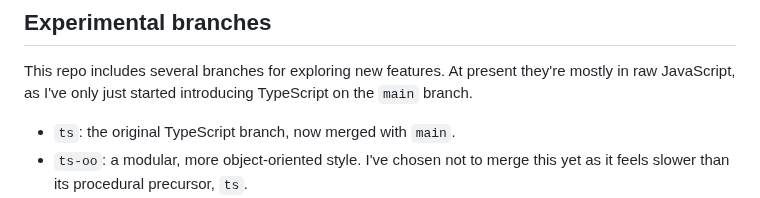
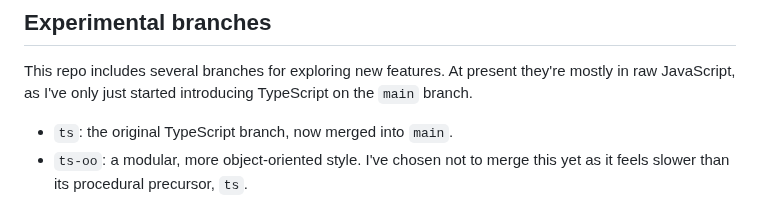
Before and after one commit to pjtunstall/almondala, a Markdown page: README.md, the part around the change. GitHub-like rendering.

Commit message:
documenting

```diff
--- a/README.md
+++ b/README.md
@@ -81,7 +81,7 @@ Open a browser. When the popup prompts you, allow the application to accept inco
 
 This repo includes several branches for exploring new features. At present they're mostly in raw JavaScript, as I've only just started introducing TypeScript on the `main` branch.
 
-- `ts`: the original TypeScript branch, now merged with `main`.
+- `ts`: the original TypeScript branch, now merged into `main`.
 - `ts-oo`: a modular, more object-oriented style. I've chosen not to merge this yet as it feels slower than its procedural precursor, `ts`.
 - `fake`: a progressive loading effect: panning or zooming the current frame before calculating the next one. (Works up to a point: a series of pans and zooms will eventually get out of sync with the properly calculated view, maybe due accumulated rounding errors.)
 - `offscreen`: two worker threads, each of which puts its image to an `OffscreenCanvas`. A request to calculate is sent to both simultaneously. One does a quick first pass with a smaller iteration limit. The main thread toggles the opacity of the two canvases to display the results as needed. (Works, but with occasional glitchy jumps, and reset is jarring on Firefox.)
```
